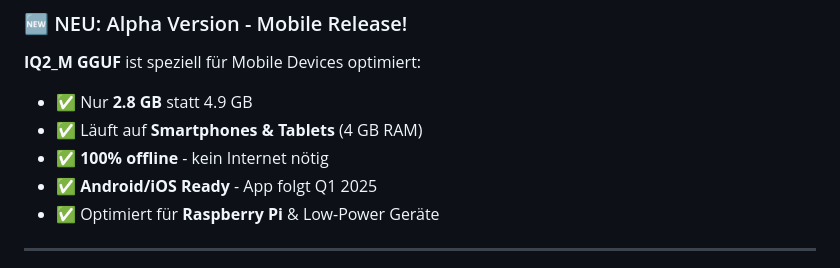
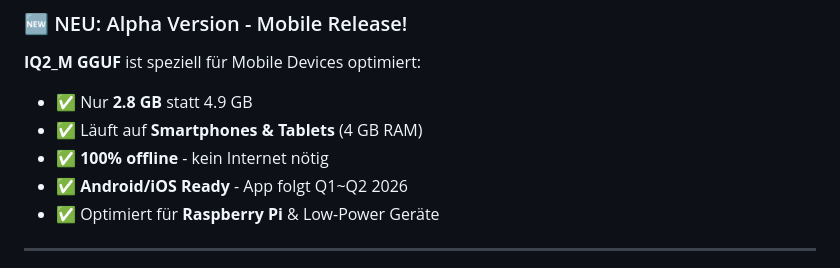
Before and after one commit to BEKO2210/BEL-KI, a Markdown page: README.md, the part around the change. Rendered like a GitHub page.

Commit message:
Aktualisieren von README.md

```diff
--- a/README.md
+++ b/README.md
@@ -44,7 +44,7 @@ Dieses Repository enthält **alle Formate** von Bel KI v1:
 - ✅ Nur **2.8 GB** statt 4.9 GB
 - ✅ Läuft auf **Smartphones & Tablets** (4 GB RAM)
 - ✅ **100% offline** - kein Internet nötig
-- ✅ **Android/iOS Ready** - App folgt Q1 2025
+- ✅ **Android/iOS Ready** - App folgt Q1~Q2 2026
 - ✅ Optimiert für **Raspberry Pi** & Low-Power Geräte
 
 ---
```
